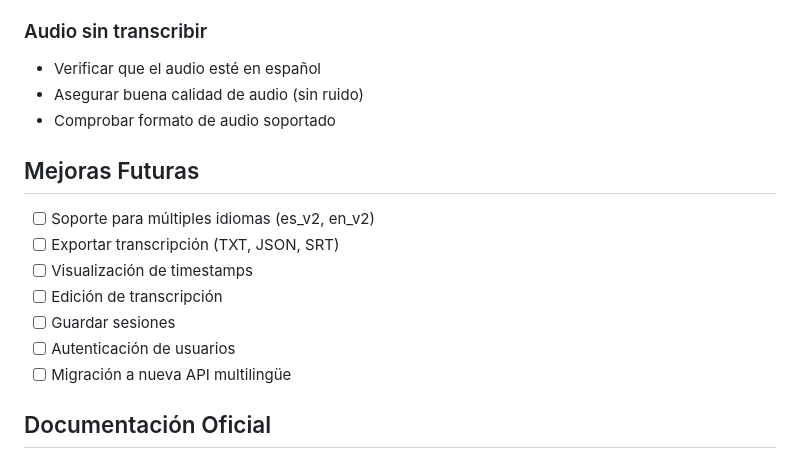
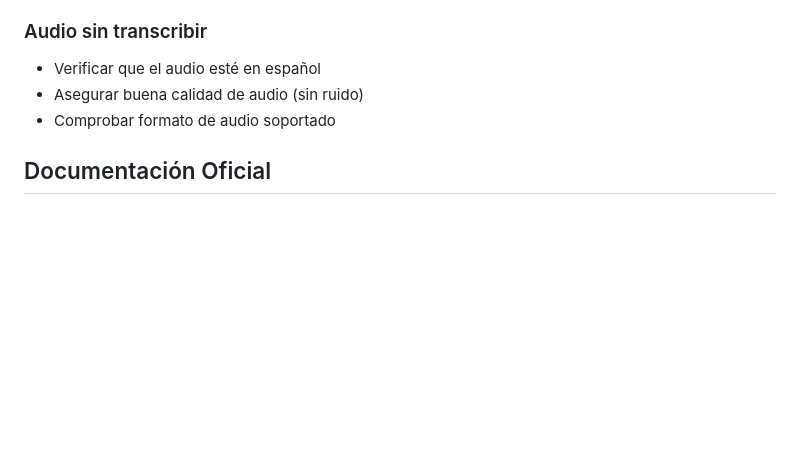
Before and after one commit to Yenreh/ConceptSoniox, a Markdown page: README.md, the part around the change. Drawn GitHub-style; blank space fills up the shorter version.

Commit message:
Remove future improvement suggestions from README

```diff
--- a/README.md
+++ b/README.md
@@ -172,16 +172,6 @@ ConceptSoniox/
 - Asegurar buena calidad de audio (sin ruido)
 - Comprobar formato de audio soportado
 
-## Mejoras Futuras
-
-- [ ] Soporte para múltiples idiomas (es_v2, en_v2)
-- [ ] Exportar transcripción (TXT, JSON, SRT)
-- [ ] Visualización de timestamps
-- [ ] Edición de transcripción
-- [ ] Guardar sesiones
-- [ ] Autenticación de usuarios
-- [ ] Migración a nueva API multilingüe
-
 ## Documentación Oficial
 
 - **API Legacy (esta implementación)**: https://soniox.com/docs/speech-to-text-legacy/api-frameworks/grpc
```
